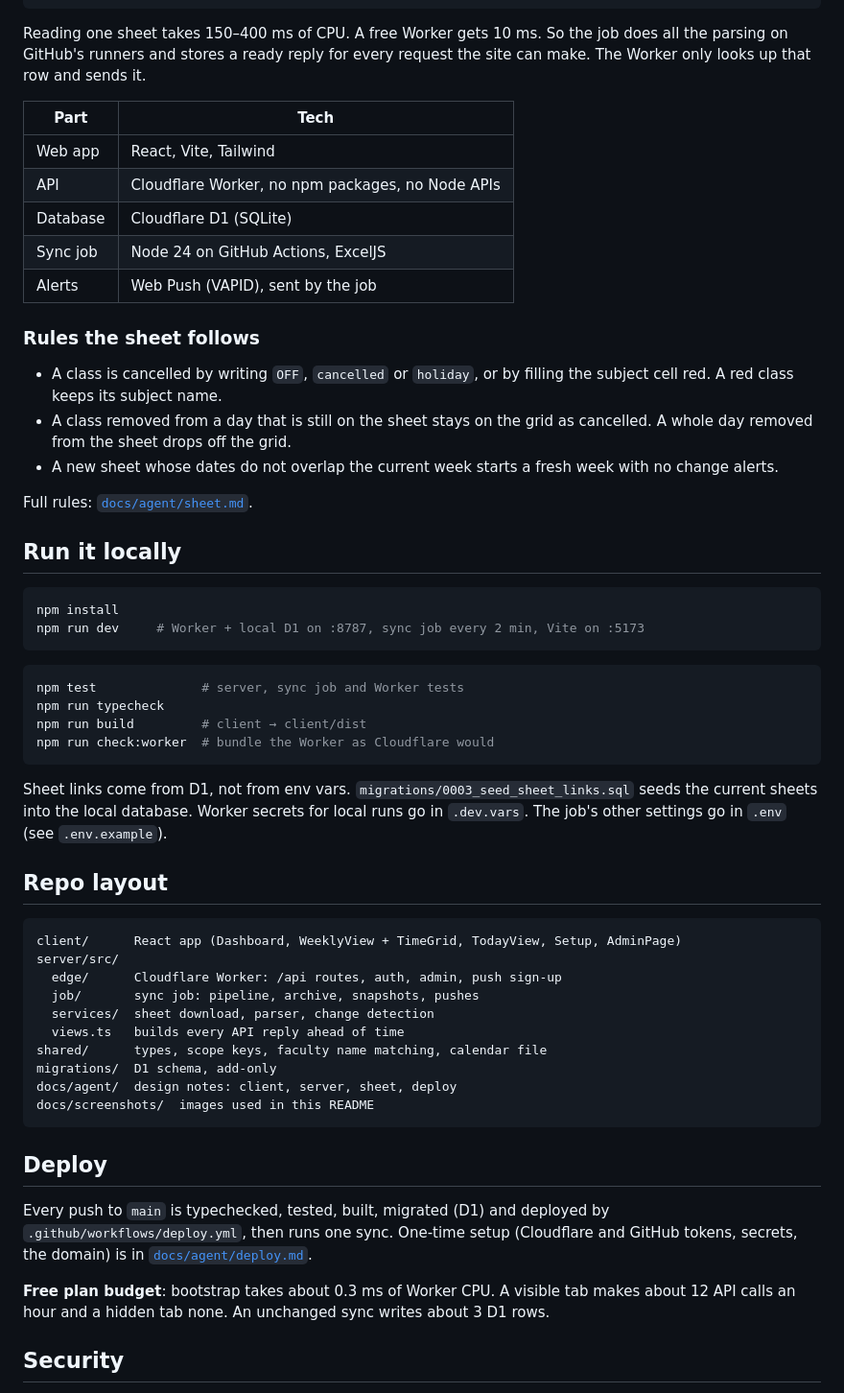
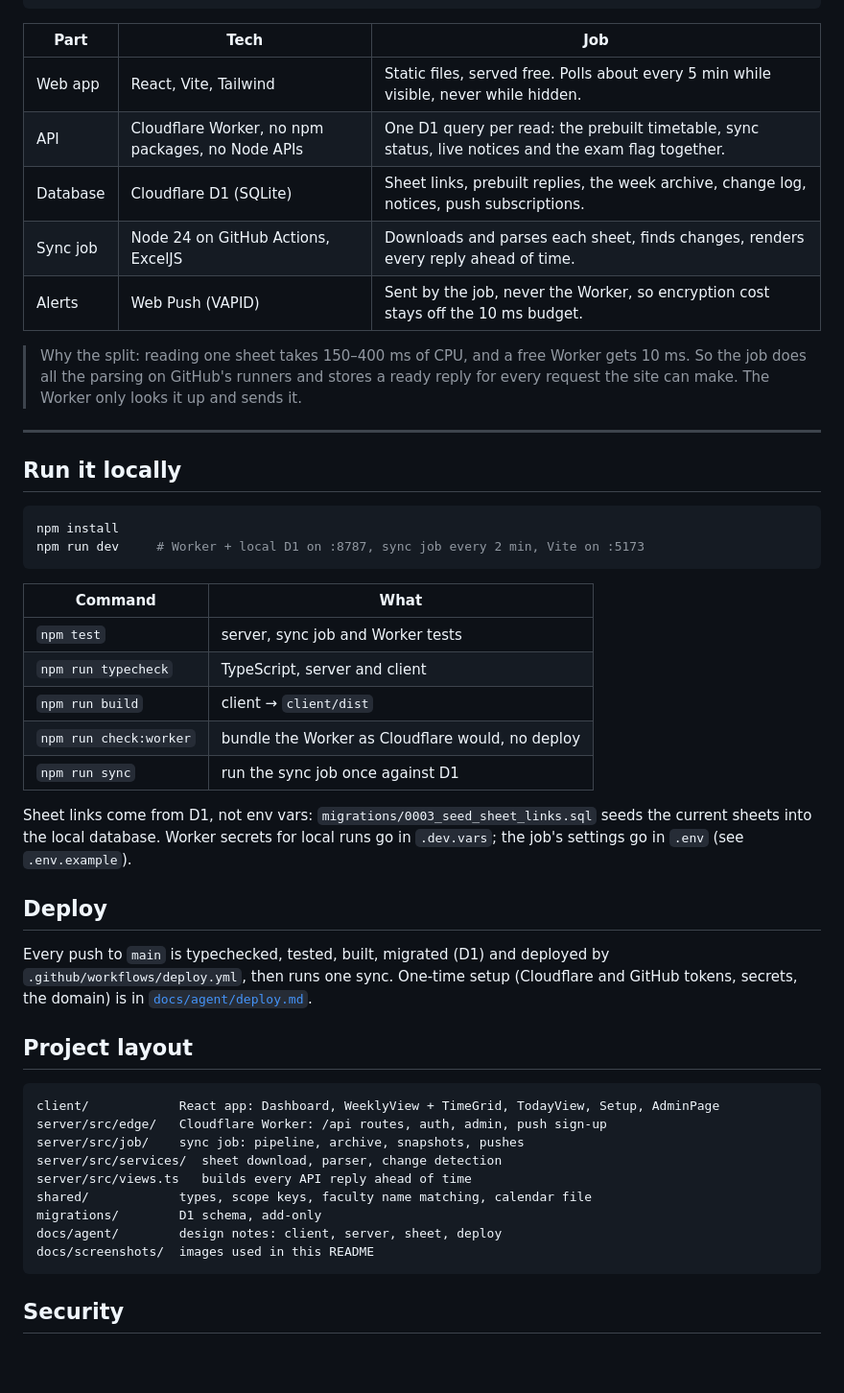
Before and after one commit to Kv-404/Aayam, a Markdown page: README.md, the part around one of its changes. Shown at 96% size. GitHub-like rendering; blank space fills up the shorter version.

````diff
--- a/README.md
+++ b/README.md
@@ -60,23 +111,17 @@ Everything runs on free plans: Cloudflare Workers and D1 serve the site, and Git
  └─────────────────────────────────────────────────────────────────────────┘
 ```
 
-Reading one sheet takes 150–400 ms of CPU. A free Worker gets 10 ms. So the job does all the parsing on GitHub's runners and stores a ready reply for every request the site can make. The Worker only looks up that row and sends it.
+| Part | Tech | Job |
+|---|---|---|
+| Web app | React, Vite, Tailwind | Static files, served free. Polls about every 5 min while visible, never while hidden. |
+| API | Cloudflare Worker, no npm packages, no Node APIs | One D1 query per read: the prebuilt timetable, sync status, live notices and the exam flag together. |
+| Database | Cloudflare D1 (SQLite) | Sheet links, prebuilt replies, the week archive, change log, notices, push subscriptions. |
+| Sync job | Node 24 on GitHub Actions, ExcelJS | Downloads and parses each sheet, finds changes, renders every reply ahead of time. |
+| Alerts | Web Push (VAPID) | Sent by the job, never the Worker, so encryption cost stays off the 10 ms budget. |
 
-| Part | Tech |
-| --- | --- |
-| Web app | React, Vite, Tailwind |
-| API | Cloudflare Worker, no npm packages, no Node APIs |
-| Database | Cloudflare D1 (SQLite) |
-| Sync job | Node 24 on GitHub Actions, ExcelJS |
-| Alerts | Web Push (VAPID), sent by the job |
+> Why the split: reading one sheet takes 150–400 ms of CPU, and a free Worker gets 10 ms. So the job does all the parsing on GitHub's runners and stores a ready reply for every request the site can make. The Worker only looks it up and sends it.
 
-### Rules the sheet follows
-
-- A class is cancelled by writing `OFF`, `cancelled` or `holiday`, or by filling the subject cell red. A red class keeps its subject name.
-- A class removed from a day that is still on the sheet stays on the grid as cancelled. A whole day removed from the sheet drops off the grid.
-- A new sheet whose dates do not overlap the current week starts a fresh week with no change alerts.
-
-Full rules: [`docs/agent/sheet.md`](docs/agent/sheet.md).
+---
 
 ## Run it locally
 
@@ -85,35 +130,33 @@ npm install
 npm run dev     # Worker + local D1 on :8787, sync job every 2 min, Vite on :5173
 ```
 
-```bash
-npm test              # server, sync job and Worker tests
-npm run typecheck
-npm run build         # client → client/dist
-npm run check:worker  # bundle the Worker as Cloudflare would
-```
+| Command | What |
+|---|---|
+| `npm test` | server, sync job and Worker tests |
+| `npm run typecheck` | TypeScript, server and client |
+| `npm run build` | client → `client/dist` |
+| `npm run check:worker` | bundle the Worker as Cloudflare would, no deploy |
+| `npm run sync` | run the sync job once against D1 |
 
-Sheet links come from D1, not from env vars. `migrations/0003_seed_sheet_links.sql` seeds the current sheets into the local database. Worker secrets for local runs go in `.dev.vars`. The job's other settings go in `.env` (see `.env.example`).
-
-## Repo layout
-
-```
-client/      React app (Dashboard, WeeklyView + TimeGrid, TodayView, Setup, AdminPage)
-server/src/
-  edge/      Cloudflare Worker: /api routes, auth, admin, push sign-up
-  job/       sync job: pipeline, archive, snapshots, pushes
-  services/  sheet download, parser, change detection
-  views.ts   builds every API reply ahead of time
-shared/      types, scope keys, faculty name matching, calendar file
-migrations/  D1 schema, add-only
-docs/agent/  design notes: client, server, sheet, deploy
-docs/screenshots/  images used in this README
-```
+Sheet links come from D1, not env vars: `migrations/0003_seed_sheet_links.sql` seeds the current sheets into the local database. Worker secrets for local runs go in `.dev.vars`; the job's settings go in `.env` (see `.env.example`).
 
 ## Deploy
 
 Every push to `main` is typechecked, tested, built, migrated (D1) and deployed by `.github/workflows/deploy.yml`, then runs one sync. One-time setup (Cloudflare and GitHub tokens, secrets, the domain) is in [`docs/agent/deploy.md`](docs/agent/deploy.md).
 
-**Free plan budget**: bootstrap takes about 0.3 ms of Worker CPU. A visible tab makes about 12 API calls an hour and a hidden tab none. An unchanged sync writes about 3 D1 rows.
+## Project layout
+
+```
+client/            React app: Dashboard, WeeklyView + TimeGrid, TodayView, Setup, AdminPage
+server/src/edge/   Cloudflare Worker: /api routes, auth, admin, push sign-up
+server/src/job/    sync job: pipeline, archive, snapshots, pushes
+server/src/services/  sheet download, parser, change detection
+server/src/views.ts   builds every API reply ahead of time
+shared/            types, scope keys, faculty name matching, calendar file
+migrations/        D1 schema, add-only
+docs/agent/        design notes: client, server, sheet, deploy
+docs/screenshots/  images used in this README
+```
 
 ## Security
 
````
Also changed, not shown: other parts of README.md (+84 -33 lines), docs/screenshots/all-classes.jpg (added), docs/screenshots/phone-admin.jpg (added), docs/screenshots/phone-notices.jpg (added).
